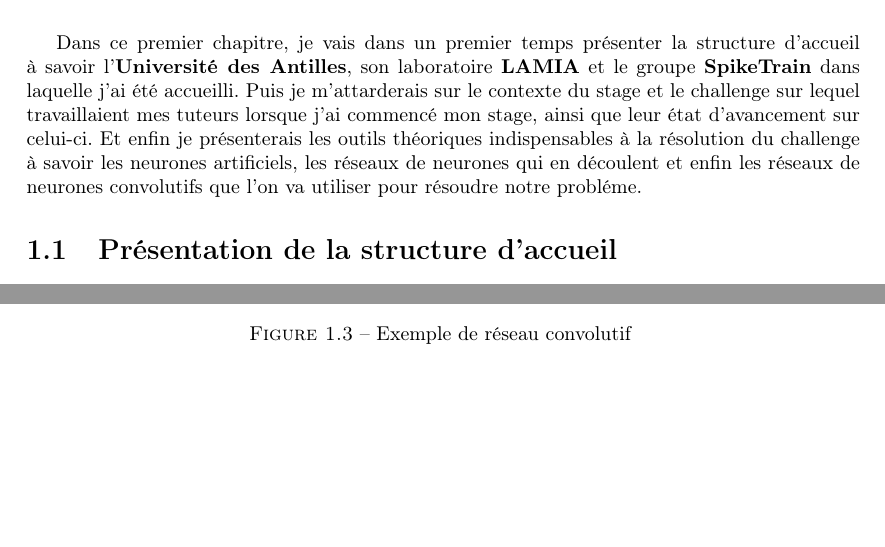
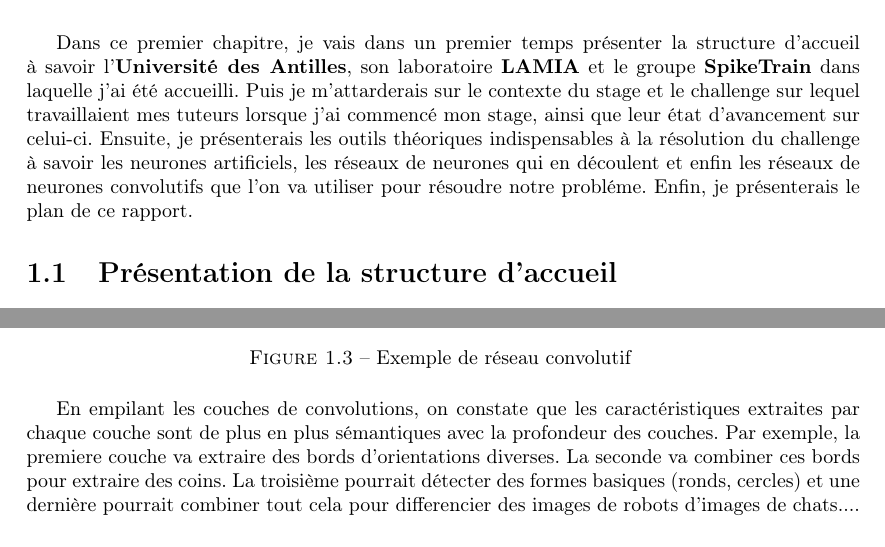
Before and after one commit to aarekion/rapportm1, a LaTeX thesis (Rapport de stage Alexis/rapport.tex, which reads Rapport de stage Alexis/Introduction.tex): two parts of pages 4 and 11 of 30, joined at a grey line, cut so that both start at the same text, the shorter picture padded with empty space. Compiled offline with pdfLaTeX.

Commit message:
temp Intro VP

```diff
--- a/Rapport de stage Alexis/Introduction.tex
+++ b/Rapport de stage Alexis/Introduction.tex
@@ -1,7 +1,17 @@
 \hypertarget{Introduction}{%
 \chapter{Introduction}\label{Introduction}}
 
-Dans ce premier chapitre, je vais dans un premier temps présenter la structure d'accueil à savoir l'\textbf{Université des Antilles}, son laboratoire \textbf{LAMIA} et le groupe \textbf{SpikeTrain} dans laquelle j'ai été accueilli. Puis je m'attarderais sur le contexte du stage et le challenge sur lequel travaillaient mes tuteurs lorsque j'ai commencé mon stage, ainsi que leur état d'avancement sur celui-ci. Et enfin je présenterais les outils théoriques indispensables à la résolution du challenge à savoir les neurones artificiels, les réseaux de neurones qui en découlent et enfin les réseaux de neurones convolutifs que l'on va utiliser pour résoudre notre probléme.
+Dans ce premier chapitre, je vais dans un premier temps présenter la structure
+d'accueil à savoir l'\textbf{Université des Antilles}, son laboratoire
+\textbf{LAMIA} et le groupe \textbf{SpikeTrain} dans laquelle j'ai été
+accueilli.
+Puis je m'attarderais sur le contexte du stage et le challenge sur lequel
+travaillaient mes tuteurs lorsque j'ai commencé mon stage, ainsi que leur état
+d'avancement sur celui-ci.
+Ensuite, je présenterais les outils théoriques indispensables à la résolution du
+challenge à savoir les neurones artificiels, les réseaux de neurones qui en
+découlent et enfin les réseaux de neurones convolutifs que l'on va utiliser pour
+résoudre notre probléme. Enfin, je présenterais le plan de ce rapport.
 
 \section{Présentation de la structure
 d'accueil}
@@ -432,6 +442,14 @@ convolutive placée juste après l'image d'entrée.
 }
 \end{figure}
 
+En empilant les couches de convolutions, on constate que les caractéristiques
+extraites par chaque couche sont de plus en plus sémantiques avec la profondeur
+des couches. Par exemple, la premiere couche va extraire des bords
+d'orientations diverses. La seconde va combiner ces bords pour extraire des
+coins. La troisième pourrait détecter des formes basiques (ronds, cercles)
+et une dernière pourrait combiner tout cela pour differencier des images de
+robots d'images de chats....
+
 \subsubsection{les couches de pooling}
 
 Les réseaux convolutifs possèdent aussi des couches de \textbf{pooling}.
```
